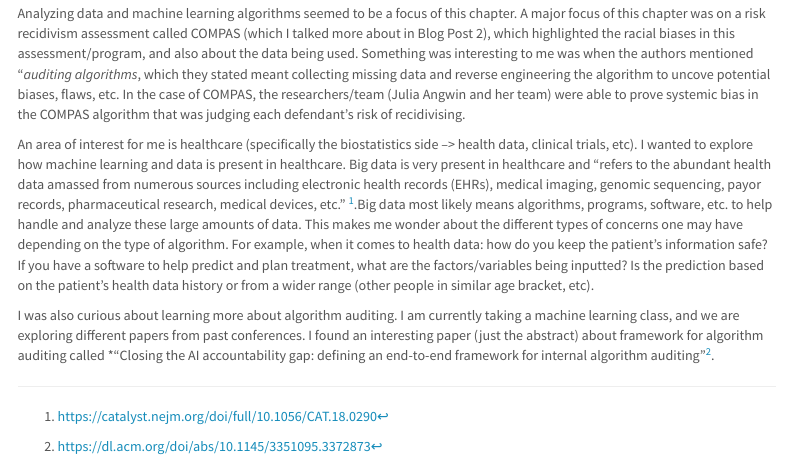
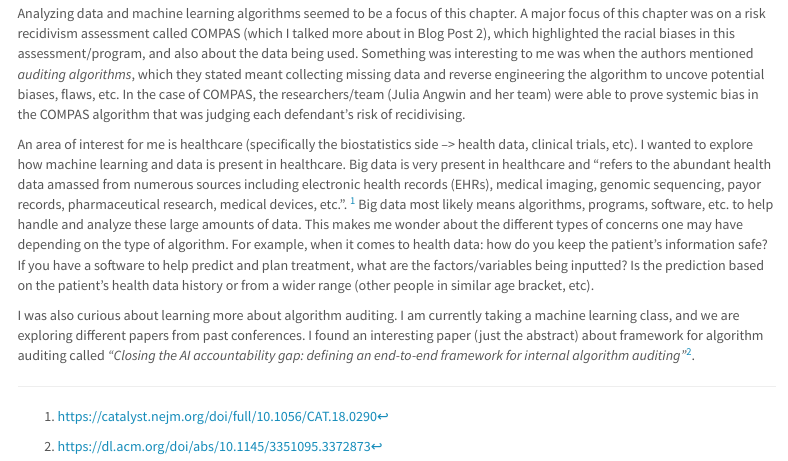
Before and after one commit to taliajs/website-capstone, an R Markdown document (www/post3.Rmd): the page in a window 1100 px wide, from 130 px down. Rendered offline with R 4.5, knitr and Pandoc, with nearby package versions; menus at the side of the page are left out.

Commit message:
edits to formatting on blog post 3

```diff
--- a/www/post3.Rmd
+++ b/www/post3.Rmd
@@ -2,8 +2,8 @@
 title: "Chapter 2"
 ---
 
-Analyzing data and machine learning algorithms seemed to be a focus of this chapter. A major focus of this chapter was on a risk recidivism assessment called COMPAS (which I talked more about in Blog Post 2), which highlighted the racial biases in this assessment/program, and also about the data being used. Something was interesting to me was when the authors mentioned "*auditing algorithms*, which they stated meant collecting missing data and reverse engineering the algorithm to uncove potential biases, flaws, etc. In the case of COMPAS, the researchers/team (Julia Angwin and her team) were able to prove systemic bias in the COMPAS algorithm that was judging each defendant's risk of recidivising.
+Analyzing data and machine learning algorithms seemed to be a focus of this chapter. A major focus of this chapter was on a risk recidivism assessment called COMPAS (which I talked more about in Blog Post 2), which highlighted the racial biases in this assessment/program, and also about the data being used. Something was interesting to me was when the authors mentioned *auditing algorithms*, which they stated meant collecting missing data and reverse engineering the algorithm to uncove potential biases, flaws, etc. In the case of COMPAS, the researchers/team (Julia Angwin and her team) were able to prove systemic bias in the COMPAS algorithm that was judging each defendant's risk of recidivising.
 
-An area of interest for me is healthcare (specifically the biostatistics side --> health data, clinical trials, etc). I wanted to explore how machine learning and data is present in healthcare. Big data is very present in healthcare and "refers to the abundant health data amassed from numerous sources including electronic health records (EHRs), medical imaging, genomic sequencing, payor records, pharmaceutical research, medical devices, etc."  ^[https://catalyst.nejm.org/doi/full/10.1056/CAT.18.0290].Big data most likely means algorithms, programs, software, etc. to help handle and analyze these large amounts of data. This makes me wonder about the different types of concerns one may have depending on the type of algorithm. For example, when it comes to health data: how do you keep the patient's information safe? If you have a software to help predict and plan treatment, what are the factors/variables being inputted? Is the prediction based on the patient's health data history or from a wider range (other people in similar age bracket, etc).
+An area of interest for me is healthcare (specifically the biostatistics side --> health data, clinical trials, etc). I wanted to explore how machine learning and data is present in healthcare. Big data is very present in healthcare and "refers to the abundant health data amassed from numerous sources including electronic health records (EHRs), medical imaging, genomic sequencing, payor records, pharmaceutical research, medical devices, etc.". ^[https://catalyst.nejm.org/doi/full/10.1056/CAT.18.0290] Big data most likely means algorithms, programs, software, etc. to help handle and analyze these large amounts of data. This makes me wonder about the different types of concerns one may have depending on the type of algorithm. For example, when it comes to health data: how do you keep the patient's information safe? If you have a software to help predict and plan treatment, what are the factors/variables being inputted? Is the prediction based on the patient's health data history or from a wider range (other people in similar age bracket, etc).
 
-I was also curious about learning more about algorithm auditing. I am currently taking a machine learning class, and we are exploring different papers from past conferences. I found an interesting paper (just the abstract) about framework for algorithm auditing called *"Closing the AI accountability gap: defining an end-to-end framework for internal algorithm auditing"^[https://dl.acm.org/doi/abs/10.1145/3351095.3372873].
+I was also curious about learning more about algorithm auditing. I am currently taking a machine learning class, and we are exploring different papers from past conferences. I found an interesting paper (just the abstract) about framework for algorithm auditing called *"Closing the AI accountability gap: defining an end-to-end framework for internal algorithm auditing"*^[https://dl.acm.org/doi/abs/10.1145/3351095.3372873].
```
Also changed, not shown: 1 other file.
